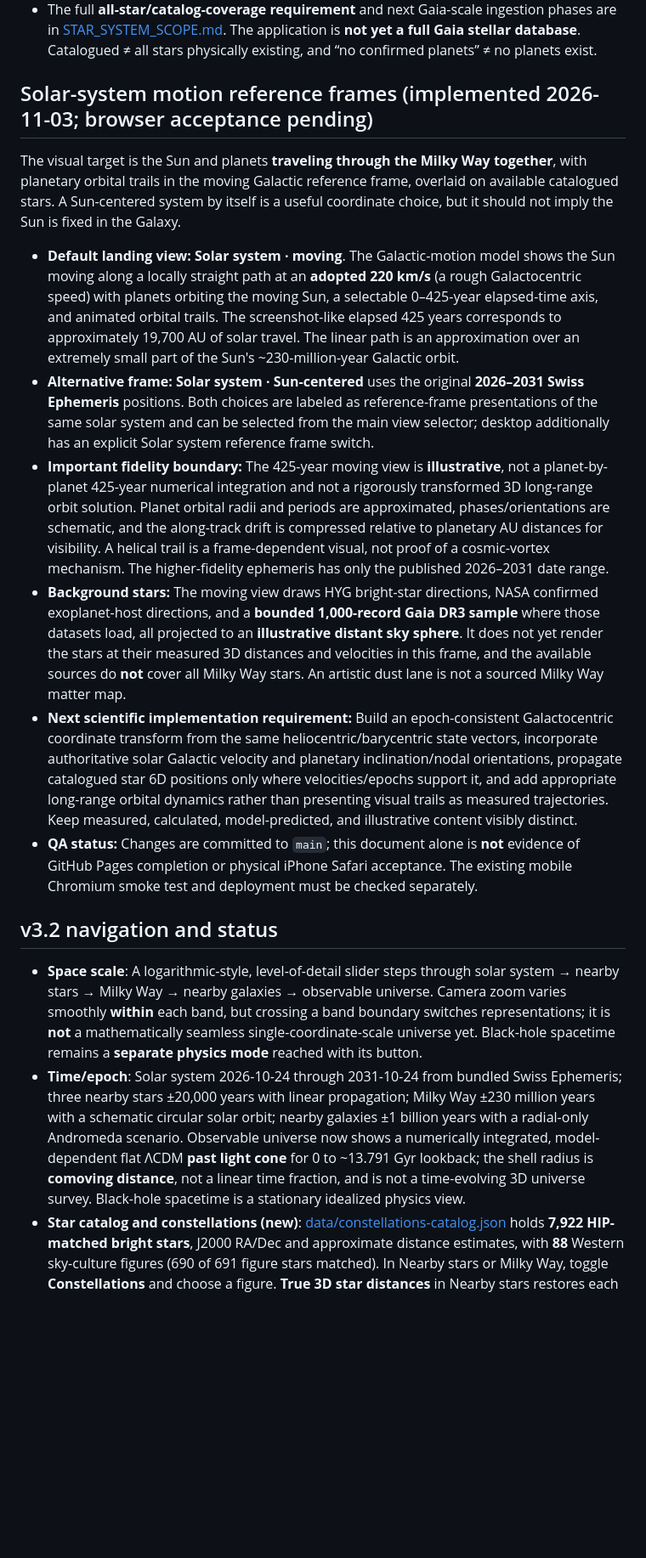
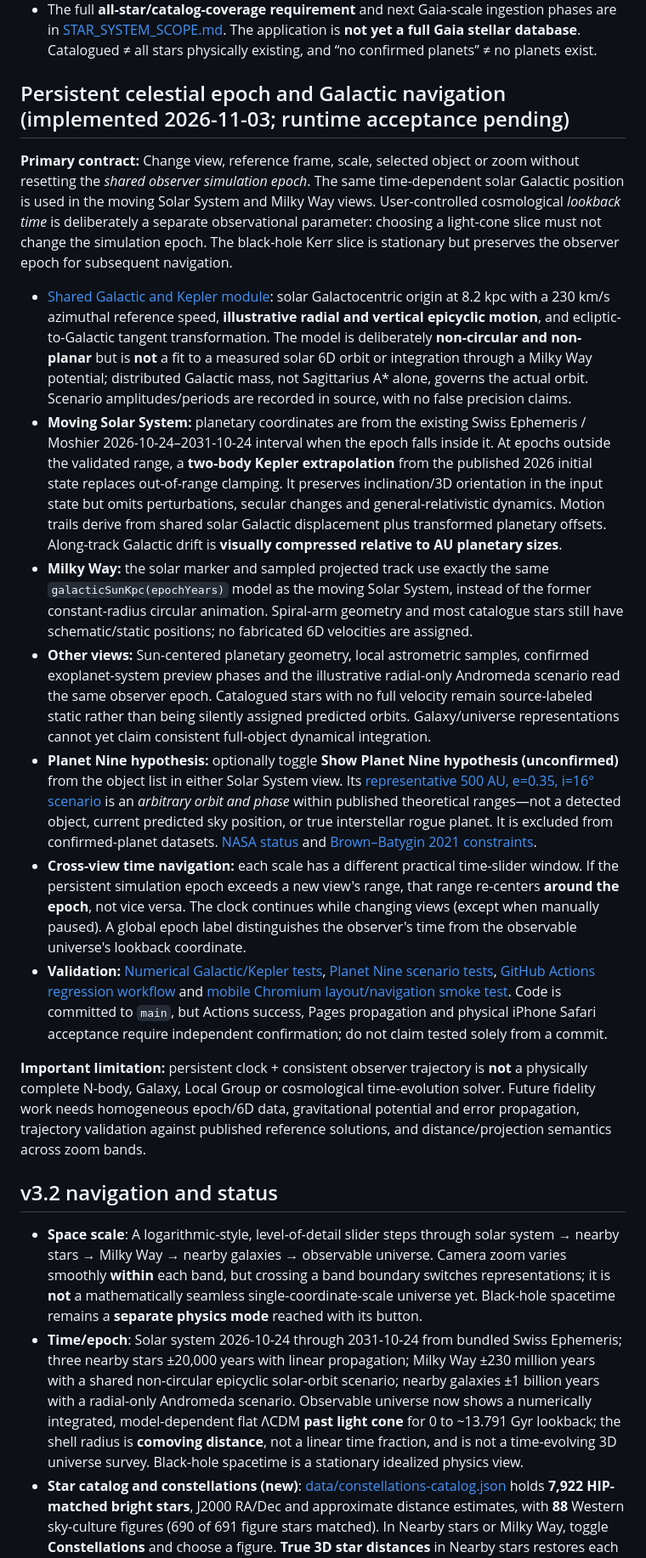
Before and after one commit to maveric-007/cosmos-explorer, a Markdown page: README.md, the part around the change. Shown at 85% size. Rendered like a GitHub page; blank space fills up the shorter version.

Commit message:
Document persistent epoch, model fidelity, and optional Planet Nine scenario

```diff
--- a/README.md
+++ b/README.md
@@ -30,21 +30,24 @@ No build process or server is required. Internet access is needed to load Three.
 - The first successful GitHub Actions import generated [catalog refresh status](data/exoplanet-sync-status.json): **last checked** and **last imported** are separate fields; source's publication epoch is unknown from this extraction. A [daily GitHub Action](.github/workflows/exoplanets.yml) checks the complete NASA confirmed-planet composite; other source-specific bounded samples have their own workflows and a separate daily [23-source audit](.github/workflows/sources.yml). Refer to [live per-source timestamps](data/source-refresh-status.json) for current data.
 - The full **all-star/catalog-coverage requirement** and next Gaia-scale ingestion phases are in [STAR_SYSTEM_SCOPE.md](docs/STAR_SYSTEM_SCOPE.md). The application is **not yet a full Gaia stellar database**. Catalogued ≠ all stars physically existing, and “no confirmed planets” ≠ no planets exist.
 
-## Solar-system motion reference frames (implemented 2026-11-03; browser acceptance pending)
+## Persistent celestial epoch and Galactic navigation (implemented 2026-11-03; runtime acceptance pending)
 
-The visual target is the Sun and planets **traveling through the Milky Way together**, with planetary orbital trails in the moving Galactic reference frame, overlaid on available catalogued stars. A Sun-centered system by itself is a useful coordinate choice, but it should not imply the Sun is fixed in the Galaxy.
+**Primary contract:** Change view, reference frame, scale, selected object or zoom without resetting the *shared observer simulation epoch*. The same time-dependent solar Galactic position is used in the moving Solar System and Milky Way views. User-controlled cosmological *lookback time* is deliberately a separate observational parameter: choosing a light-cone slice must not change the simulation epoch. The black-hole Kerr slice is stationary but preserves the observer epoch for subsequent navigation.
 
-- **Default landing view: Solar system · moving**. The Galactic-motion model shows the Sun moving along a locally straight path at an **adopted 220 km/s** (a rough Galactocentric speed) with planets orbiting the moving Sun, a selectable 0–425-year elapsed-time axis, and animated orbital trails. The screenshot-like elapsed 425 years corresponds to approximately 19,700 AU of solar travel. The linear path is an approximation over an extremely small part of the Sun's ~230-million-year Galactic orbit.
-- **Alternative frame: Solar system · Sun-centered** uses the original **2026–2031 Swiss Ephemeris** positions. Both choices are labeled as reference-frame presentations of the same solar system and can be selected from the main view selector; desktop additionally has an explicit Solar system reference frame switch.
-- **Important fidelity boundary:** The 425-year moving view is **illustrative**, not a planet-by-planet 425-year numerical integration and not a rigorously transformed 3D long-range orbit solution. Planet orbital radii and periods are approximated, phases/orientations are schematic, and the along-track drift is compressed relative to planetary AU distances for visibility. A helical trail is a frame-dependent visual, not proof of a cosmic-vortex mechanism. The higher-fidelity ephemeris has only the published 2026–2031 date range.
-- **Background stars:** The moving view draws HYG bright-star directions, NASA confirmed exoplanet-host directions, and a **bounded 1,000-record Gaia DR3 sample** where those datasets load, all projected to an **illustrative distant sky sphere**. It does not yet render the stars at their measured 3D distances and velocities in this frame, and the available sources do **not** cover all Milky Way stars. An artistic dust lane is not a sourced Milky Way matter map.
-- **Next scientific implementation requirement:** Build an epoch-consistent Galactocentric coordinate transform from the same heliocentric/barycentric state vectors, incorporate authoritative solar Galactic velocity and planetary inclination/nodal orientations, propagate catalogued star 6D positions only where velocities/epochs support it, and add appropriate long-range orbital dynamics rather than presenting visual trails as measured trajectories. Keep measured, calculated, model-predicted, and illustrative content visibly distinct.
-- **QA status:** Changes are committed to `main`; this document alone is **not** evidence of GitHub Pages completion or physical iPhone Safari acceptance. The existing mobile Chromium smoke test and deployment must be checked separately.
+- [Shared Galactic and Kepler module](scripts/galactic-kinematics.mjs): solar Galactocentric origin at 8.2 kpc with a 230 km/s azimuthal reference speed, **illustrative radial and vertical epicyclic motion**, and ecliptic-to-Galactic tangent transformation. The model is deliberately **non-circular and non-planar** but is **not** a fit to a measured solar 6D orbit or integration through a Milky Way potential; distributed Galactic mass, not Sagittarius A* alone, governs the actual orbit. Scenario amplitudes/periods are recorded in source, with no false precision claims.
+- **Moving Solar System:** planetary coordinates are from the existing Swiss Ephemeris / Moshier 2026-10-24–2031-10-24 interval when the epoch falls inside it. At epochs outside the validated range, a **two-body Kepler extrapolation** from the published 2026 initial state replaces out-of-range clamping. It preserves inclination/3D orientation in the input state but omits perturbations, secular changes and general-relativistic dynamics. Motion trails derive from shared solar Galactic displacement plus transformed planetary offsets. Along-track Galactic drift is **visually compressed relative to AU planetary sizes**.
+- **Milky Way:** the solar marker and sampled projected track use exactly the same `galacticSunKpc(epochYears)` model as the moving Solar System, instead of the former constant-radius circular animation. Spiral-arm geometry and most catalogue stars still have schematic/static positions; no fabricated 6D velocities are assigned.
+- **Other views:** Sun-centered planetary geometry, local astrometric samples, confirmed exoplanet-system preview phases and the illustrative radial-only Andromeda scenario read the same observer epoch. Catalogued stars with no full velocity remain source-labeled static rather than being silently assigned predicted orbits. Galaxy/universe representations cannot yet claim consistent full-object dynamical integration.
+- **Planet Nine hypothesis:** optionally toggle **Show Planet Nine hypothesis (unconfirmed)** from the object list in either Solar System view. Its [representative 500 AU, e=0.35, i=16° scenario](scripts/planet-nine-scenario.mjs) is an *arbitrary orbit and phase* within published theoretical ranges—not a detected object, current predicted sky position, or true interstellar rogue planet. It is excluded from confirmed-planet datasets. [NASA status](https://science.nasa.gov/solar-system/planet-x/) and [Brown–Batygin 2021 constraints](https://arxiv.org/abs/2108.09868).
+- **Cross-view time navigation:** each scale has a different practical time-slider window. If the persistent simulation epoch exceeds a new view's range, that range re-centers **around the epoch**, not vice versa. The clock continues while changing views (except when manually paused). A global epoch label distinguishes the observer's time from the observable universe's lookback coordinate.
+- **Validation:** [Numerical Galactic/Kepler tests](scripts/test_galactic_persistence.mjs), [Planet Nine scenario tests](scripts/test_planet_nine_scenario.mjs), [GitHub Actions regression workflow](.github/workflows/galactic-persistence.yml) and [mobile Chromium layout/navigation smoke test](scripts/test_mobile_rendering.mjs). Code is committed to `main`, but Actions success, Pages propagation and physical iPhone Safari acceptance require independent confirmation; do not claim tested solely from a commit.
+
+**Important limitation:** persistent clock + consistent observer trajectory is **not** a physically complete N-body, Galaxy, Local Group or cosmological time-evolution solver. Future fidelity work needs homogeneous epoch/6D data, gravitational potential and error propagation, trajectory validation against published reference solutions, and distance/projection semantics across zoom bands.
 
 ## v3.2 navigation and status
 
 - **Space scale**: A logarithmic-style, level-of-detail slider steps through solar system → nearby stars → Milky Way → nearby galaxies → observable universe. Camera zoom varies smoothly **within** each band, but crossing a band boundary switches representations; it is **not** a mathematically seamless single-coordinate-scale universe yet. Black-hole spacetime remains a **separate physics mode** reached with its button.
-- **Time/epoch**: Solar system 2026-10-24 through 2031-10-24 from bundled Swiss Ephemeris; three nearby stars ±20,000 years with linear propagation; Milky Way ±230 million years with a schematic circular solar orbit; nearby galaxies ±1 billion years with a radial-only Andromeda scenario. Observable universe now shows a numerically integrated, model-dependent flat ΛCDM **past light cone** for 0 to ~13.791 Gyr lookback; the shell radius is **comoving distance**, not a linear time fraction, and is not a time-evolving 3D universe survey. Black-hole spacetime is a stationary idealized physics view.
+- **Time/epoch**: Solar system 2026-10-24 through 2031-10-24 from bundled Swiss Ephemeris; three nearby stars ±20,000 years with linear propagation; Milky Way ±230 million years with a shared non-circular epicyclic solar-orbit scenario; nearby galaxies ±1 billion years with a radial-only Andromeda scenario. Observable universe now shows a numerically integrated, model-dependent flat ΛCDM **past light cone** for 0 to ~13.791 Gyr lookback; the shell radius is **comoving distance**, not a linear time fraction, and is not a time-evolving 3D universe survey. Black-hole spacetime is a stationary idealized physics view.
 - **Star catalog and constellations (new)**: [data/constellations-catalog.json](data/constellations-catalog.json) holds **7,922 HIP-matched bright stars**, J2000 RA/Dec and approximate distance estimates, with **88** Western sky-culture figures (690 of 691 figure stars matched). In Nearby stars or Milky Way, toggle **Constellations** and choose a figure. **True 3D star distances** in Nearby stars restores each star's estimated depth; unchecked uses the familiar sky projection. These are **static J2000 sample coordinates**; they are not a 6D time-integrated Milky Way catalog. Only the previously existing three manually entered stellar samples have approximate propagated proper motions. [Attribution, licensing and caveats](data/CONSTELLATION_CREDITS.md).
 - **Selected galaxy directions**: Andromeda (M31), Triangulum (M33), and M87 use J2000 ICRS pointing directions from SIMBAD and approximate distance estimates. Other galaxies, the Milky Way spiral and cosmic-web points retain illustrative/schematic positions.
 - **Cosmological horizon (new)**: Planck-style base ΛCDM parameters, H₀=67.4 km/s/Mpc, Ωₘ=0.315, with approximate Ωᵣ=9.2×10⁻⁵ and flatness, are integrated over log(scale factor). Model results: **~13.791 Gyr age** and **~46.13 billion ly present-day comoving particle horizon**. The time control displays lookback, model redshift, scale factor, comoving and emission-epoch proper distance. Cosmic-web points remain **synthetic** (not observed galaxies). The model horizon is not the optical CMB surface; early-universe radiation/neutrino treatment is approximate. Sources: [Planck 2018](https://www.aanda.org/articles/aa/abs/2020/09/aa33910-18/aa33910-18.html), [Astropy FLRW conventions](https://docs.astropy.org/en/stable/api/astropy.cosmology.FLRW.html).
```
